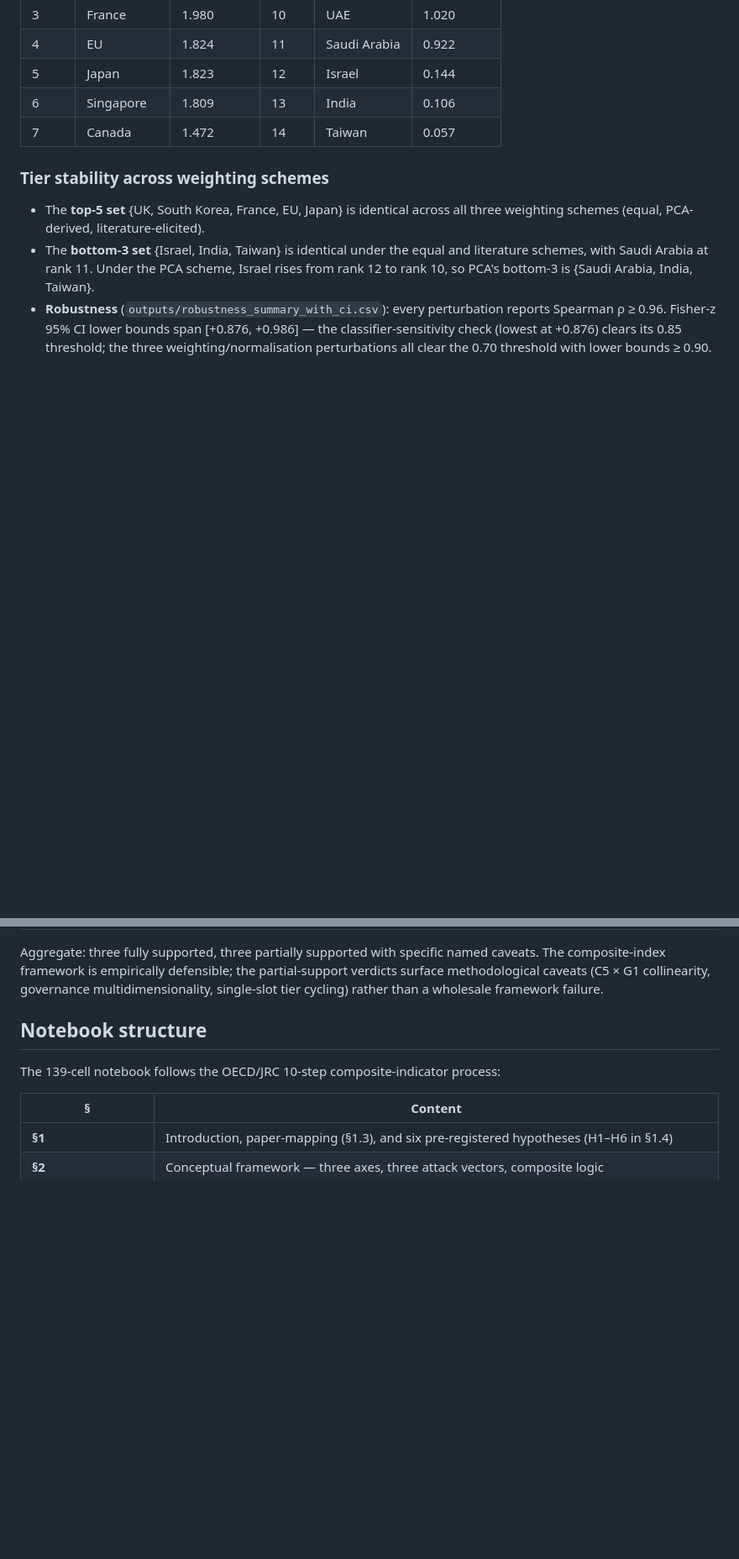
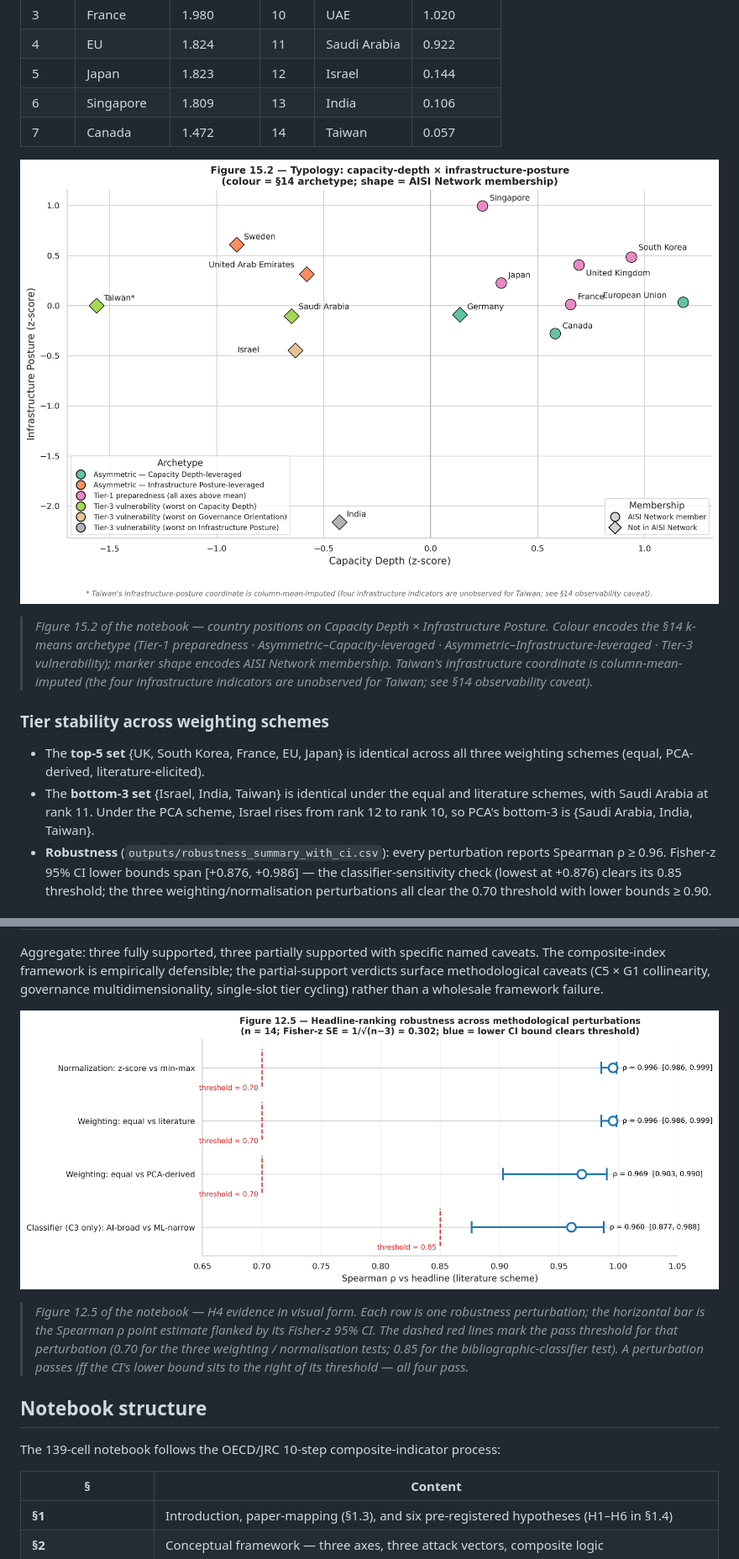
Before and after one commit to khailapvuong/middle-powers-mpapi, a Markdown page: README.md, 2 parts joined by grey strips. Shown at 84% size. GitHub-like rendering; blank space fills up the shorter version.

```diff
--- a/README.md
+++ b/README.md
@@ -41,6 +41,10 @@ Literature-weighted composite ranking (full table and per-scheme variants in §1
 |    6 | Singapore   |     1.809 |   13 | India        |     0.106 |
 |    7 | Canada      |     1.472 |   14 | Taiwan       |     0.057 |
 
+![Two-axis typology plot showing 14 middle powers positioned by Capacity Depth (x-axis) and Infrastructure Posture (y-axis), with archetype colour coding (Tier-1 / Asymmetric / Tier-3) and AISI Network membership marker shape](figures/fig15_2_typology.png)
+
+> *Figure 15.2 of the notebook — country positions on Capacity Depth × Infrastructure Posture. Colour encodes the §14 k-means archetype (Tier-1 preparedness · Asymmetric–Capacity-leveraged · Asymmetric–Infrastructure-leveraged · Tier-3 vulnerability); marker shape encodes AISI Network membership. Taiwan's infrastructure coordinate is column-mean-imputed (the four infrastructure indicators are unobserved for Taiwan; see §14 observability caveat).*
+
 ### Tier stability across weighting schemes
 
 - The **top-5 set** {UK, South Korea, France, EU, Japan} is identical across all three weighting schemes (equal, PCA-derived, literature-elicited).
@@ -148,6 +168,10 @@ Six hypotheses are pre-registered with numeric pass criteria in §1.4 and resolv
 | **H6** | Top-5 and bot-3 tier membership stable under weight perturbation. | **PARTIALLY SUPPORTED** | Seven of the eight baseline-tier countries appear in their baseline tier in ≥ 80% of 10,000 Monte Carlo draws; Israel is the exception at 62% (cycles with Saudi Arabia). |
 
 Aggregate: three fully supported, three partially supported with specific named caveats. The composite-index framework is empirically defensible; the partial-support verdicts surface methodological caveats (C5 × G1 collinearity, governance multidimensionality, single-slot tier cycling) rather than a wholesale framework failure.
+
+![Robustness forest plot showing four perturbations of the headline literature ranking — equal-vs-PCA, equal-vs-literature, z-score-vs-min-max, and AI-broad-vs-ML-narrow classifier — each as a Spearman rho point estimate with Fisher-z 95 percent confidence interval; pass thresholds (0.70 for the first three, 0.85 for the classifier) marked as dashed lines](figures/fig12_5_robustness_forest.png)
+
+> *Figure 12.5 of the notebook — H4 evidence in visual form. Each row is one robustness perturbation; the horizontal bar is the Spearman ρ point estimate flanked by its Fisher-z 95% CI. The dashed red lines mark the pass threshold for that perturbation (0.70 for the three weighting / normalisation tests; 0.85 for the bibliographic-classifier test). A perturbation passes iff the CI's lower bound sits to the right of its threshold — all four pass.*
 
 ## Notebook structure
 
```
Also changed, not shown: other parts of README.md (+16 -0 lines).
